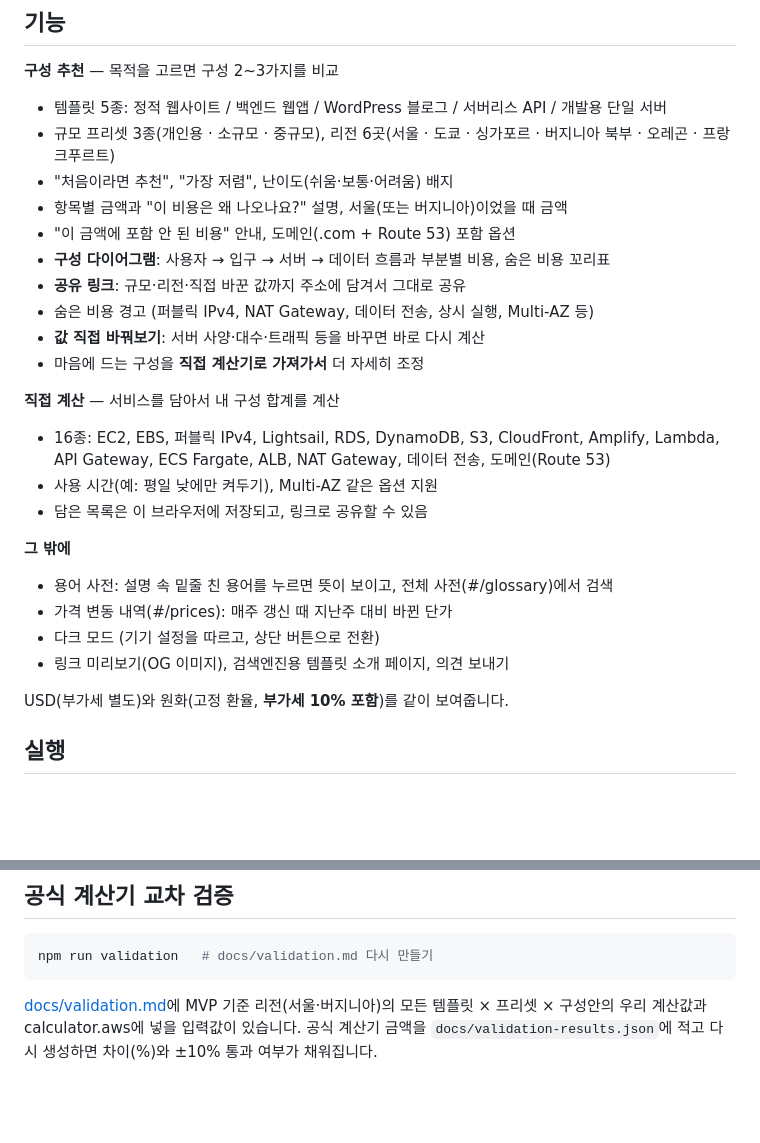
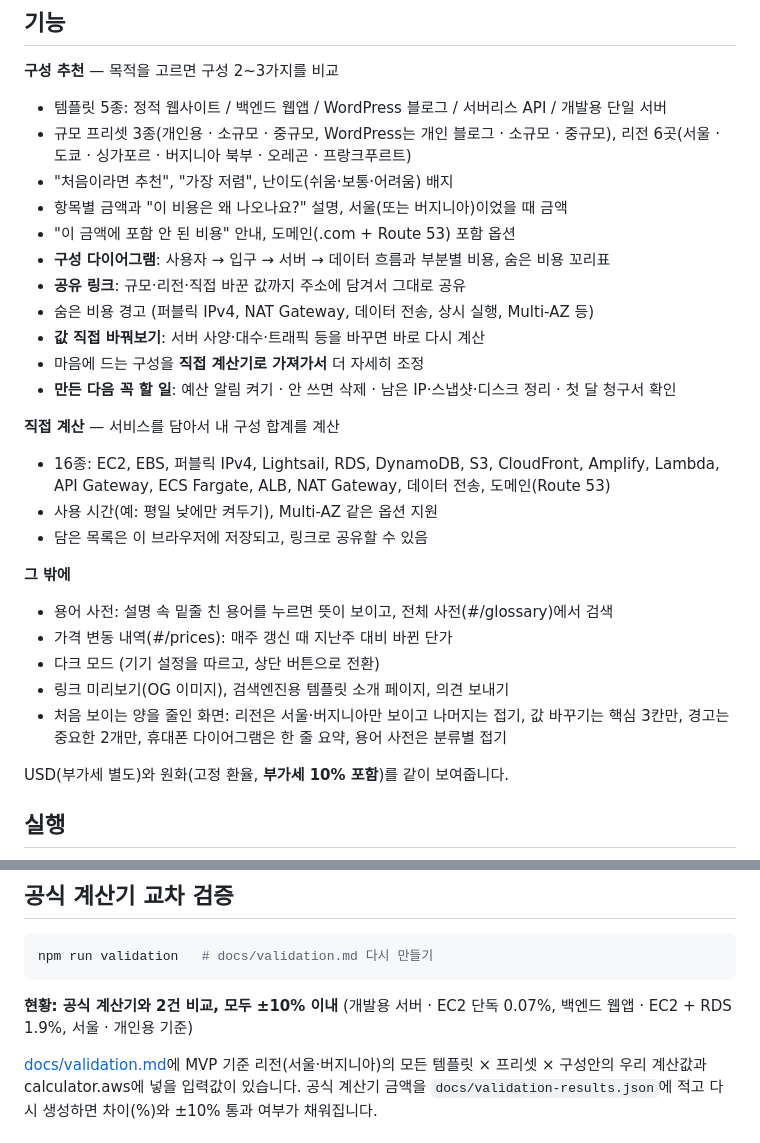
Before and after one commit to dlwldP/Awscal, a Markdown page: README.md, 2 parts joined by grey strips. Rendered like a GitHub page; blank space fills up the shorter version.

Commit message:
docs: README에 프리셋 이름·최근 기능·교차 검증 현황 반영
- WordPress 프리셋 이름(개인 블로그 · 소규모 · 중규모) 보완
- "만든 다음 꼭 할 일", 처음 보이는 양을 줄인 화면 정리 추가
- 공식 계산기 교차 검증 현황: 2건, 모두 ±10% 이내 (0.07%, 1.9%)

Co-Authored-By: Claude Opus 5.5 <noreply@anthropic.com>
Claude-Session: https://claude.ai/code/session_01V77kHekQaamVnNmRyCQGQQ

````diff
--- a/README.md
+++ b/README.md
@@ -10,7 +10,7 @@ AWS 계정 연동이나 API 키 없이 누구나 무료로 쓸 수 있습니다.
 
 **구성 추천** — 목적을 고르면 구성 2~3가지를 비교
 - 템플릿 5종: 정적 웹사이트 / 백엔드 웹앱 / WordPress 블로그 / 서버리스 API / 개발용 단일 서버
-- 규모 프리셋 3종(개인용 · 소규모 · 중규모), 리전 6곳(서울 · 도쿄 · 싱가포르 · 버지니아 북부 · 오레곤 · 프랑크푸르트)
+- 규모 프리셋 3종(개인용 · 소규모 · 중규모, WordPress는 개인 블로그 · 소규모 · 중규모), 리전 6곳(서울 · 도쿄 · 싱가포르 · 버지니아 북부 · 오레곤 · 프랑크푸르트)
 - "처음이라면 추천", "가장 저렴", 난이도(쉬움·보통·어려움) 배지
 - 항목별 금액과 "이 비용은 왜 나오나요?" 설명, 서울(또는 버지니아)이었을 때 금액
 - "이 금액에 포함 안 된 비용" 안내, 도메인(.com + Route 53) 포함 옵션
@@ -19,6 +19,7 @@ AWS 계정 연동이나 API 키 없이 누구나 무료로 쓸 수 있습니다.
 - 숨은 비용 경고 (퍼블릭 IPv4, NAT Gateway, 데이터 전송, 상시 실행, Multi-AZ 등)
 - **값 직접 바꿔보기**: 서버 사양·대수·트래픽 등을 바꾸면 바로 다시 계산
 - 마음에 드는 구성을 **직접 계산기로 가져가서** 더 자세히 조정
+- **만든 다음 꼭 할 일**: 예산 알림 켜기 · 안 쓰면 삭제 · 남은 IP·스냅샷·디스크 정리 · 첫 달 청구서 확인
 
 **직접 계산** — 서비스를 담아서 내 구성 합계를 계산
 - 16종: EC2, EBS, 퍼블릭 IPv4, Lightsail, RDS, DynamoDB, S3, CloudFront, Amplify, Lambda, API Gateway, ECS Fargate, ALB, NAT Gateway, 데이터 전송, 도메인(Route 53)
@@ -30,6 +31,7 @@ AWS 계정 연동이나 API 키 없이 누구나 무료로 쓸 수 있습니다.
 - 가격 변동 내역(#/prices): 매주 갱신 때 지난주 대비 바뀐 단가
 - 다크 모드 (기기 설정을 따르고, 상단 버튼으로 전환)
 - 링크 미리보기(OG 이미지), 검색엔진용 템플릿 소개 페이지, 의견 보내기
+- 처음 보이는 양을 줄인 화면: 리전은 서울·버지니아만 보이고 나머지는 접기, 값 바꾸기는 핵심 3칸만, 경고는 중요한 2개만, 휴대폰 다이어그램은 한 줄 요약, 용어 사전은 분류별 접기
 
 USD(부가세 별도)와 원화(고정 환율, **부가세 10% 포함**)를 같이 보여줍니다.
 
@@ -115,6 +117,8 @@ GitHub Actions(`update-prices.yml`)가 **매주 월요일 09:00(KST)** 에 이
 npm run validation   # docs/validation.md 다시 만들기
 ```
 
+**현황: 공식 계산기와 2건 비교, 모두 ±10% 이내** (개발용 서버 · EC2 단독 0.07%, 백엔드 웹앱 · EC2 + RDS 1.9%, 서울 · 개인용 기준)
+
 [docs/validation.md](docs/validation.md)에 MVP 기준 리전(서울·버지니아)의 모든 템플릿 × 프리셋 × 구성안의 우리 계산값과 calculator.aws에 넣을 입력값이 있습니다. 공식 계산기 금액을 `docs/validation-results.json`에 적고 다시 생성하면 차이(%)와 ±10% 통과 여부가 채워집니다.
 
 ## 배포
````
